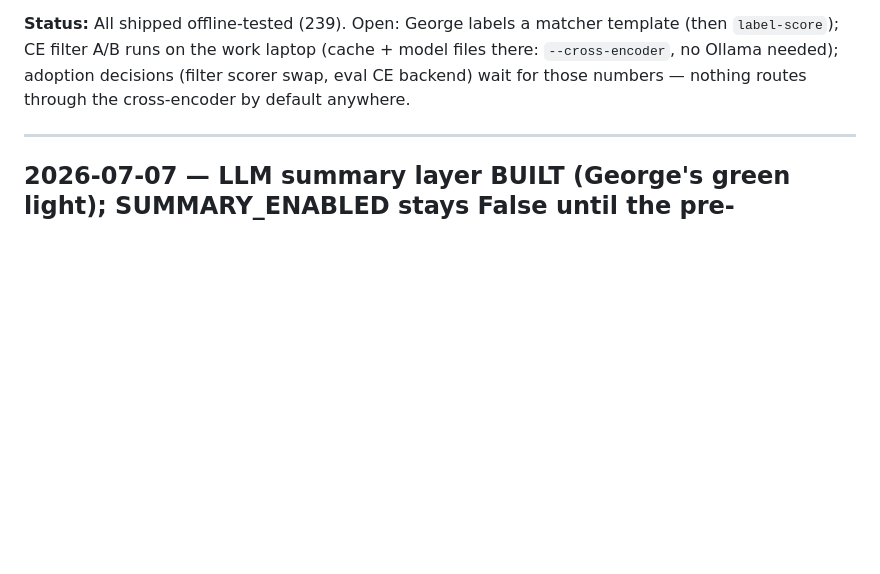
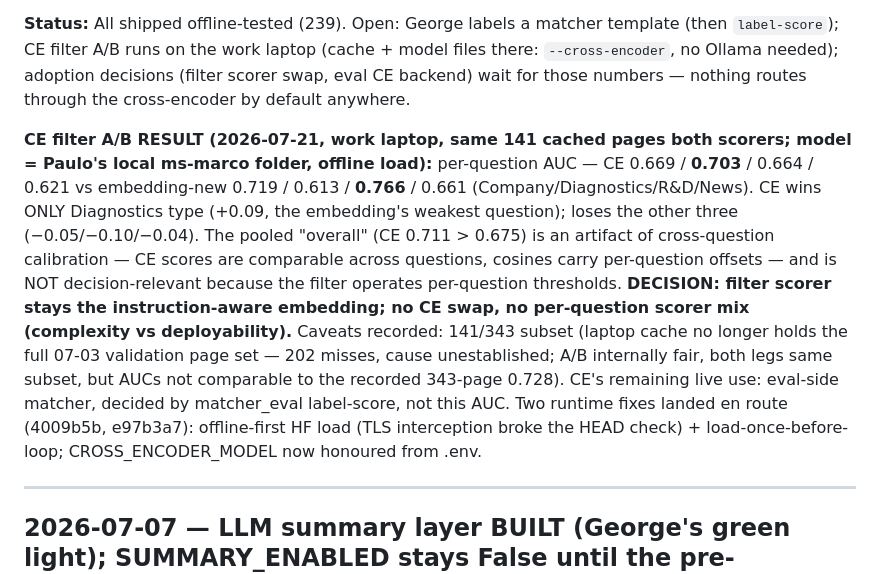
Before and after one commit to gstam26/ScrapeGraphAI_API, a Markdown page: brain/decision-log.md, the part around the change. Rendered like a GitHub page; blank space fills up the shorter version.

Commit message:
brain: record CE filter A/B result - embedding scorer stays
Per-question AUC on the same 141 cached pages: CE wins only Diagnostics
type; pooled-overall CE advantage is a cross-question calibration artifact,
not decision-relevant under per-question thresholds. No scorer swap.
Cache gap (141/343 pages on the laptop) recorded as an open question.

Co-Authored-By: Claude Fable 5 <noreply@anthropic.com>

```diff
--- a/brain/decision-log.md
+++ b/brain/decision-log.md
@@ -21,6 +21,8 @@
 **Not fixable by any of this (inherent):** list-question precision stays a lower bound when GT is non-exhaustive — property of GT collection, honestly reported by the single/list split, not a converter/matcher defect.
 
 **Status:** All shipped offline-tested (239). Open: George labels a matcher template (then `label-score`); CE filter A/B runs on the work laptop (cache + model files there: `--cross-encoder`, no Ollama needed); adoption decisions (filter scorer swap, eval CE backend) wait for those numbers — nothing routes through the cross-encoder by default anywhere.
+
+**CE filter A/B RESULT (2026-07-21, work laptop, same 141 cached pages both scorers; model = Paulo's local ms-marco folder, offline load):** per-question AUC — CE 0.669 / **0.703** / 0.664 / 0.621 vs embedding-new 0.719 / 0.613 / **0.766** / 0.661 (Company/Diagnostics/R&D/News). CE wins ONLY Diagnostics type (+0.09, the embedding's weakest question); loses the other three (−0.05/−0.10/−0.04). The pooled "overall" (CE 0.711 > 0.675) is an artifact of cross-question calibration — CE scores are comparable across questions, cosines carry per-question offsets — and is NOT decision-relevant because the filter operates per-question thresholds. **DECISION: filter scorer stays the instruction-aware embedding; no CE swap, no per-question scorer mix (complexity vs deployability).** Caveats recorded: 141/343 subset (laptop cache no longer holds the full 07-03 validation page set — 202 misses, cause unestablished; A/B internally fair, both legs same subset, but AUCs not comparable to the recorded 343-page 0.728). CE's remaining live use: eval-side matcher, decided by matcher_eval label-score, not this AUC. Two runtime fixes landed en route (4009b5b, e97b3a7): offline-first HF load (TLS interception broke the HEAD check) + load-once-before-loop; CROSS_ENCODER_MODEL now honoured from .env.
 
 -----
 
```
